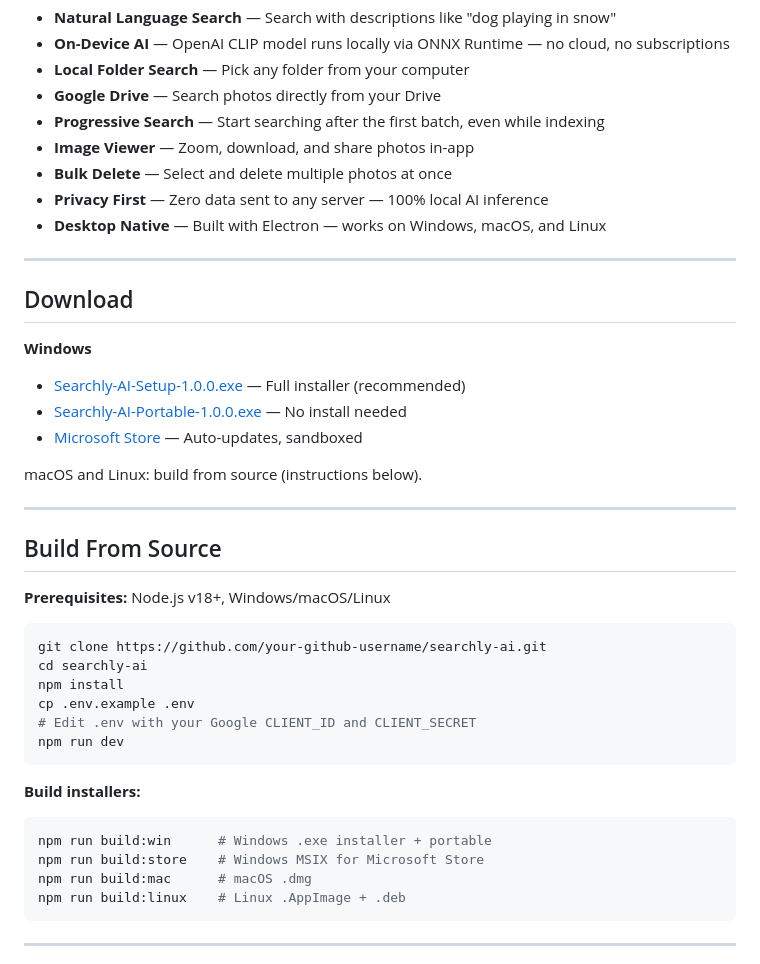
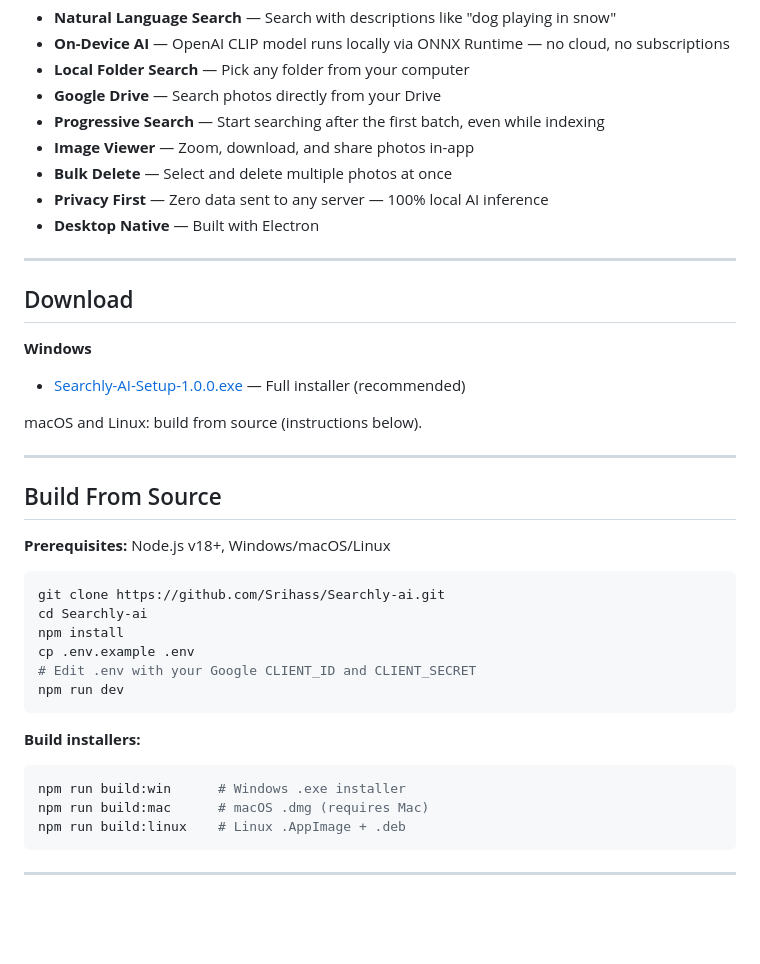
Before and after one commit to srihasn56-rgb/Searchly-ai, a Markdown page: README.md, the part around one of its changes. GitHub-like rendering; blank space fills up the shorter version.

Commit message:
Fix: update README links

````diff
--- a/README.md
+++ b/README.md
@@ -37,7 +37,7 @@ All AI processing happens **entirely on your device**. Your photos never leave y
 - **Image Viewer** — Zoom, download, and share photos in-app
 - **Bulk Delete** — Select and delete multiple photos at once
 - **Privacy First** — Zero data sent to any server — 100% local AI inference
-- **Desktop Native** — Built with Electron — works on Windows, macOS, and Linux
+- **Desktop Native** — Built with Electron
 
 ---
 
@@ -45,9 +45,7 @@ All AI processing happens **entirely on your device**. Your photos never leave y
 
 **Windows**
 
-- [Searchly-AI-Setup-1.0.0.exe](https://github.com/your-github-username/searchly-ai/releases/latest) — Full installer (recommended)
-- [Searchly-AI-Portable-1.0.0.exe](https://github.com/your-github-username/searchly-ai/releases/latest) — No install needed
-- [Microsoft Store](https://apps.microsoft.com) — Auto-updates, sandboxed
+- [Searchly-AI-Setup-1.0.0.exe](https://github.com/Srihass/Searchly-ai/releases/tag/v1.0.0) — Full installer (recommended)
 
 macOS and Linux: build from source (instructions below).
 
@@ -58,8 +56,8 @@ macOS and Linux: build from source (instructions below).
 **Prerequisites:** Node.js v18+, Windows/macOS/Linux
 
 ```bash
-git clone https://github.com/your-github-username/searchly-ai.git
-cd searchly-ai
+git clone https://github.com/Srihass/Searchly-ai.git
+cd Searchly-ai
 npm install
 cp .env.example .env
 # Edit .env with your Google CLIENT_ID and CLIENT_SECRET
@@ -69,9 +67,8 @@ npm run dev
 **Build installers:**
 
 ```bash
-npm run build:win      # Windows .exe installer + portable
-npm run build:store    # Windows MSIX for Microsoft Store
-npm run build:mac      # macOS .dmg
+npm run build:win      # Windows .exe installer
+npm run build:mac      # macOS .dmg (requires Mac)
 npm run build:linux    # Linux .AppImage + .deb
 ```
 
````
Also changed, not shown: other parts of README.md (+4 -4 lines).
